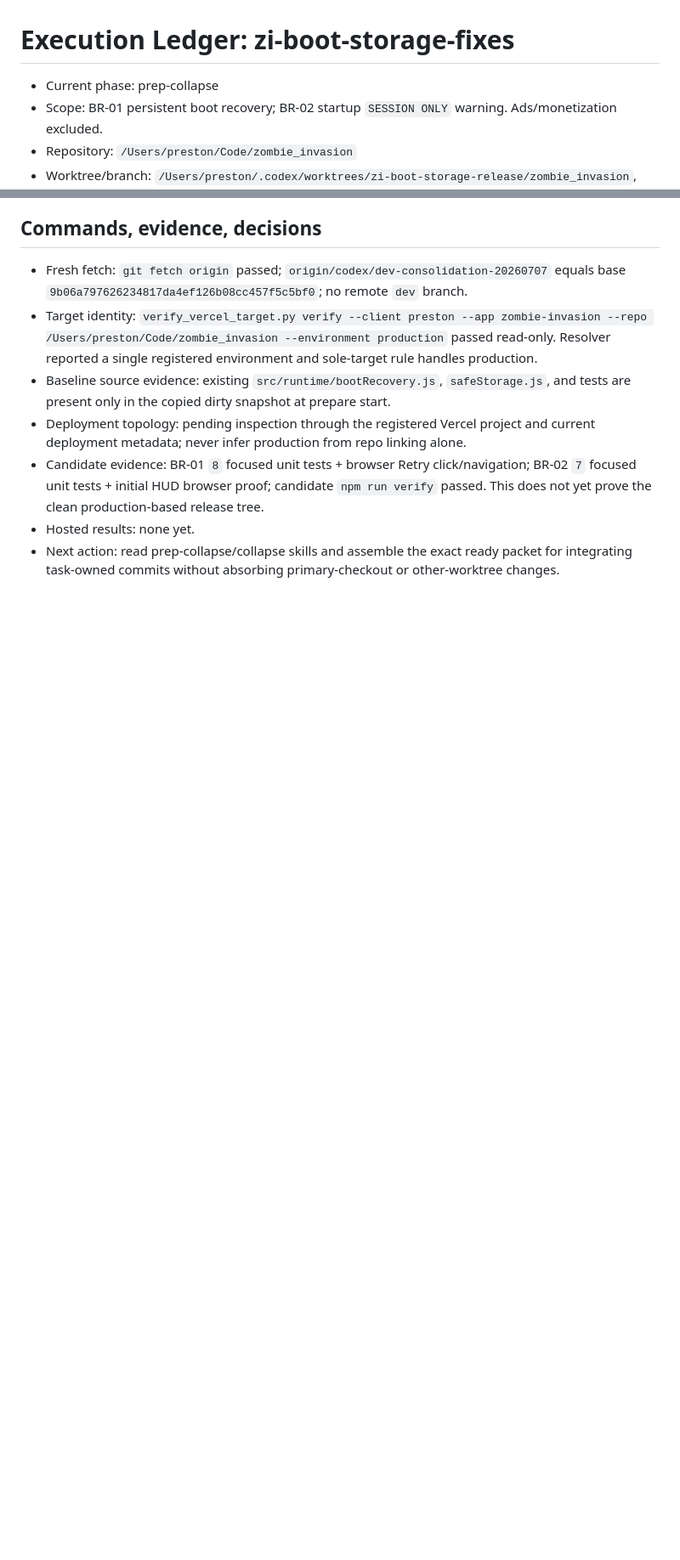
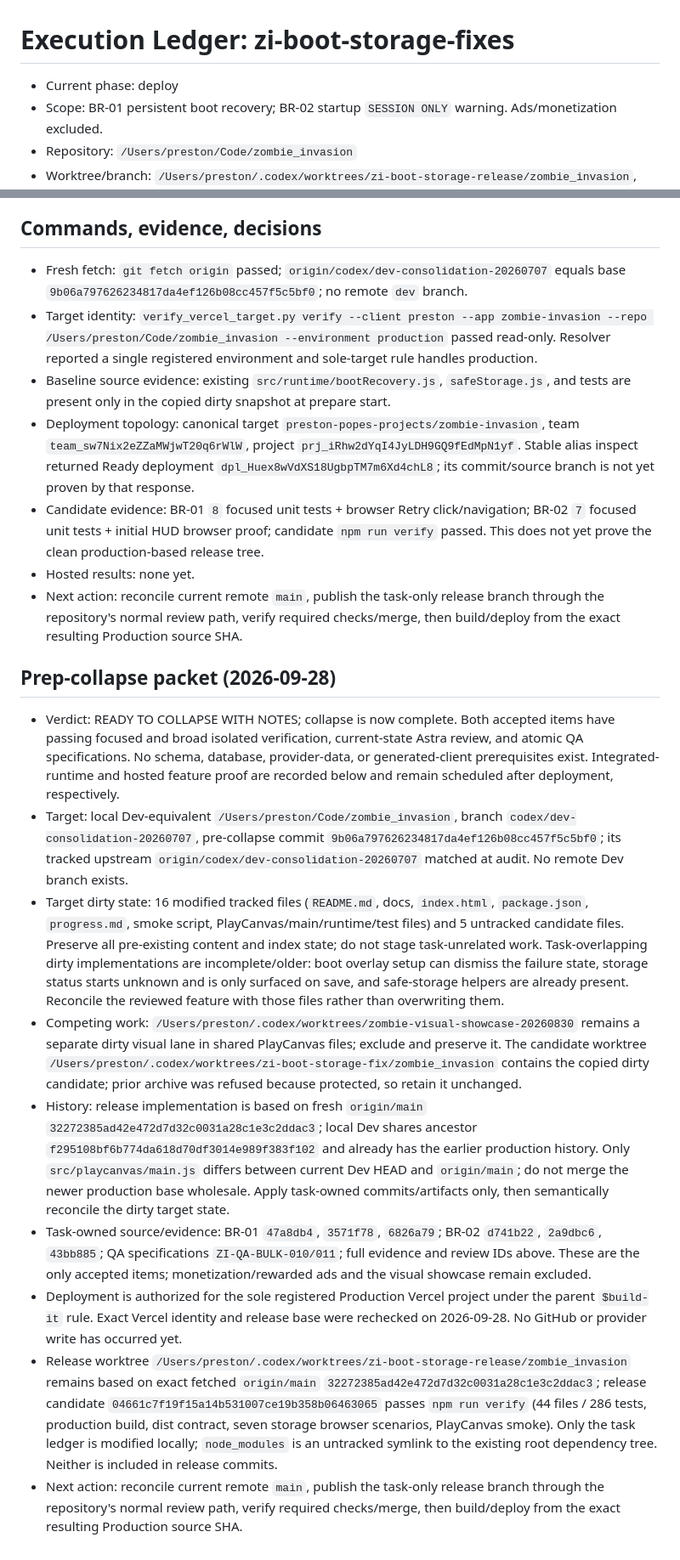
Before and after one commit to prestonpope192/zombie_invasion, a Markdown page: .codex/batches/zi-boot-storage-fixes-ledger.md, 2 parts joined by grey strips. Shown at 85% size. Rendered like a GitHub page; blank space fills up the shorter version.

Commit message:
docs: record boot and storage release validation

```diff
--- a/.codex/batches/zi-boot-storage-fixes-ledger.md
+++ b/.codex/batches/zi-boot-storage-fixes-ledger.md
@@ -1,6 +1,6 @@
 # Execution Ledger: zi-boot-storage-fixes
 
-- Current phase: prep-collapse
+- Current phase: deploy
 - Scope: BR-01 persistent boot recovery; BR-02 startup `SESSION ONLY` warning. Ads/monetization excluded.
 - Repository: `/Users/preston/Code/zombie_invasion`
 - Worktree/branch: `/Users/preston/.codex/worktrees/zi-boot-storage-release/zombie_invasion`, `codex/zi-boot-storage-prod-20260928`
@@ -47,7 +47,19 @@
 - Fresh fetch: `git fetch origin` passed; `origin/codex/dev-consolidation-20260707` equals base `9b06a797626234817da4ef126b08cc457f5c5bf0`; no remote `dev` branch.
 - Target identity: `verify_vercel_target.py verify --client preston --app zombie-invasion --repo /Users/preston/Code/zombie_invasion --environment production` passed read-only. Resolver reported a single registered environment and sole-target rule handles production.
 - Baseline source evidence: existing `src/runtime/bootRecovery.js`, `safeStorage.js`, and tests are present only in the copied dirty snapshot at prepare start.
-- Deployment topology: pending inspection through the registered Vercel project and current deployment metadata; never infer production from repo linking alone.
+- Deployment topology: canonical target `preston-popes-projects/zombie-invasion`, team `team_sw7Nix2eZZaMWjwT20q6rWlW`, project `prj_iRhw2dYqI4JyLDH9GQ9fEdMpN1yf`. Stable alias inspect returned Ready deployment `dpl_Huex8wVdXS18UgbpTM7m6Xd4chL8`; its commit/source branch is not yet proven by that response.
 - Candidate evidence: BR-01 `8` focused unit tests + browser Retry click/navigation; BR-02 `7` focused unit tests + initial HUD browser proof; candidate `npm run verify` passed. This does not yet prove the clean production-based release tree.
 - Hosted results: none yet.
-- Next action: read prep-collapse/collapse skills and assemble the exact ready packet for integrating task-owned commits without absorbing primary-checkout or other-worktree changes.
+- Next action: reconcile current remote `main`, publish the task-only release branch through the repository's normal review path, verify required checks/merge, then build/deploy from the exact resulting Production source SHA.
+
+## Prep-collapse packet (2026-09-28)
+
+- Verdict: READY TO COLLAPSE WITH NOTES; collapse is now complete. Both accepted items have passing focused and broad isolated verification, current-state Astra review, and atomic QA specifications. No schema, database, provider-data, or generated-client prerequisites exist. Integrated-runtime and hosted feature proof are recorded below and remain scheduled after deployment, respectively.
+- Target: local Dev-equivalent `/Users/preston/Code/zombie_invasion`, branch `codex/dev-consolidation-20260707`, pre-collapse commit `9b06a797626234817da4ef126b08cc457f5c5bf0`; its tracked upstream `origin/codex/dev-consolidation-20260707` matched at audit. No remote Dev branch exists.
+- Target dirty state: 16 modified tracked files (`README.md`, docs, `index.html`, `package.json`, `progress.md`, smoke script, PlayCanvas/main/runtime/test files) and 5 untracked candidate files. Preserve all pre-existing content and index state; do not stage task-unrelated work. Task-overlapping dirty implementations are incomplete/older: boot overlay setup can dismiss the failure state, storage status starts unknown and is only surfaced on save, and safe-storage helpers are already present. Reconcile the reviewed feature with those files rather than overwriting them.
+- Competing work: `/Users/preston/.codex/worktrees/zombie-visual-showcase-20260830` remains a separate dirty visual lane in shared PlayCanvas files; exclude and preserve it. The candidate worktree `/Users/preston/.codex/worktrees/zi-boot-storage-fix/zombie_invasion` contains the copied dirty candidate; prior archive was refused because protected, so retain it unchanged.
+- History: release implementation is based on fresh `origin/main` `32272385ad42e472d7d32c0031a28c1e3c2ddac3`; local Dev shares ancestor `f295108bf6b774da618d70df3014e989f383f102` and already has the earlier production history. Only `src/playcanvas/main.js` differs between current Dev HEAD and `origin/main`; do not merge the newer production base wholesale. Apply task-owned commits/artifacts only, then semantically reconcile the dirty target state.
+- Task-owned source/evidence: BR-01 `47a8db4`, `3571f78`, `6826a79`; BR-02 `d741b22`, `2a9dbc6`, `43bb885`; QA specifications `ZI-QA-BULK-010/011`; full evidence and review IDs above. These are the only accepted items; monetization/rewarded ads and the visual showcase remain excluded.
+- Deployment is authorized for the sole registered Production Vercel project under the parent `$build-it` rule. Exact Vercel identity and release base were rechecked on 2026-09-28. No GitHub or provider write has occurred yet.
+- Release worktree `/Users/preston/.codex/worktrees/zi-boot-storage-release/zombie_invasion` remains based on exact fetched `origin/main` `32272385ad42e472d7d32c0031a28c1e3c2ddac3`; release candidate `04661c7f19f15a14b531007ce19b358b06463065` passes `npm run verify` (44 files / 286 tests, production build, dist contract, seven storage browser scenarios, PlayCanvas smoke). Only the task ledger is modified locally; `node_modules` is an untracked symlink to the existing root dependency tree. Neither is included in release commits.
+- Next action: reconcile current remote `main`, publish the task-only release branch through the repository's normal review path, verify required checks/merge, then build/deploy from the exact resulting Production source SHA.
```
Also changed, not shown: other parts of .codex/batches/zi-boot-storage-fixes-ledger.md (+4 -4 lines).
